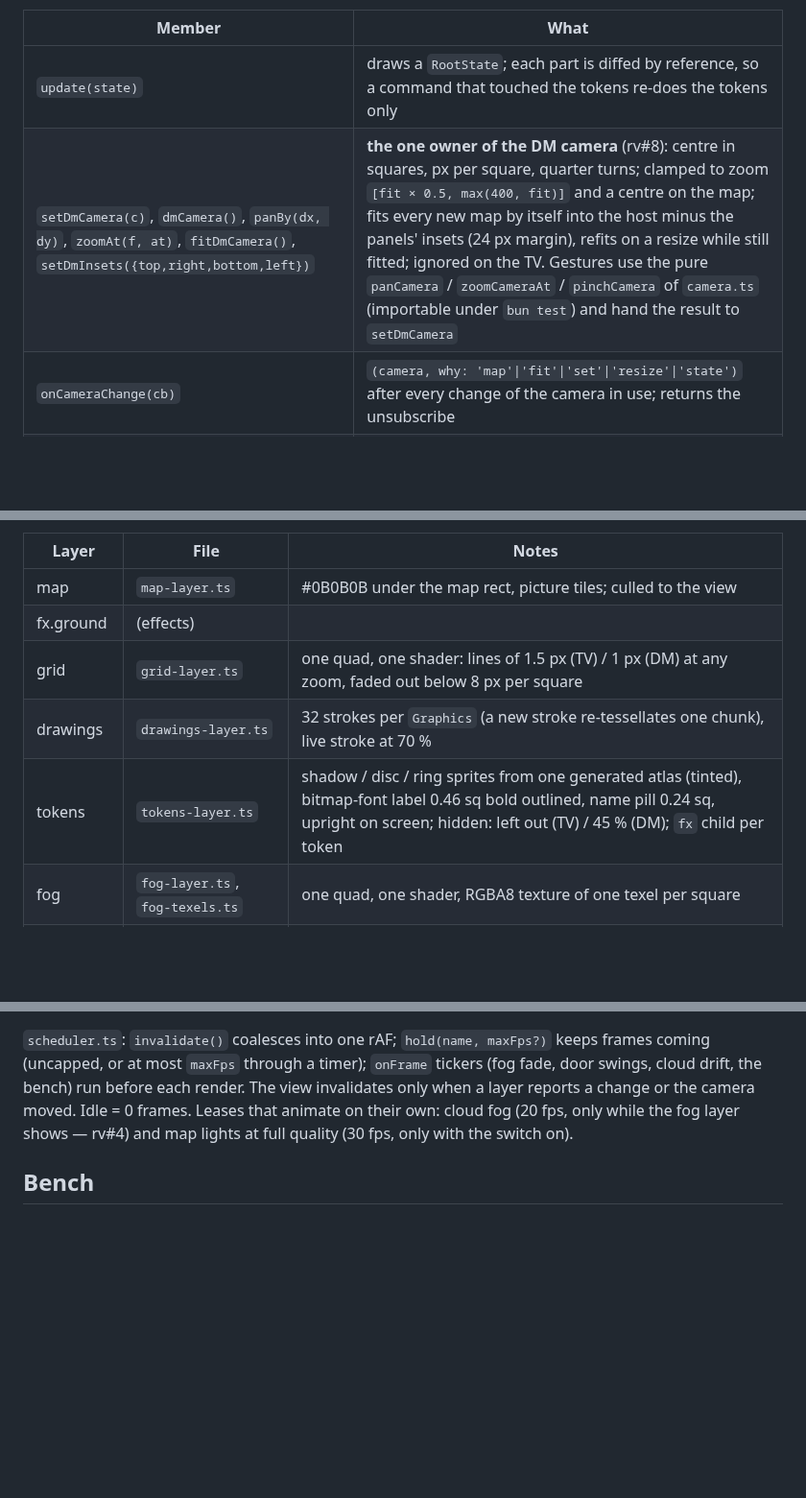
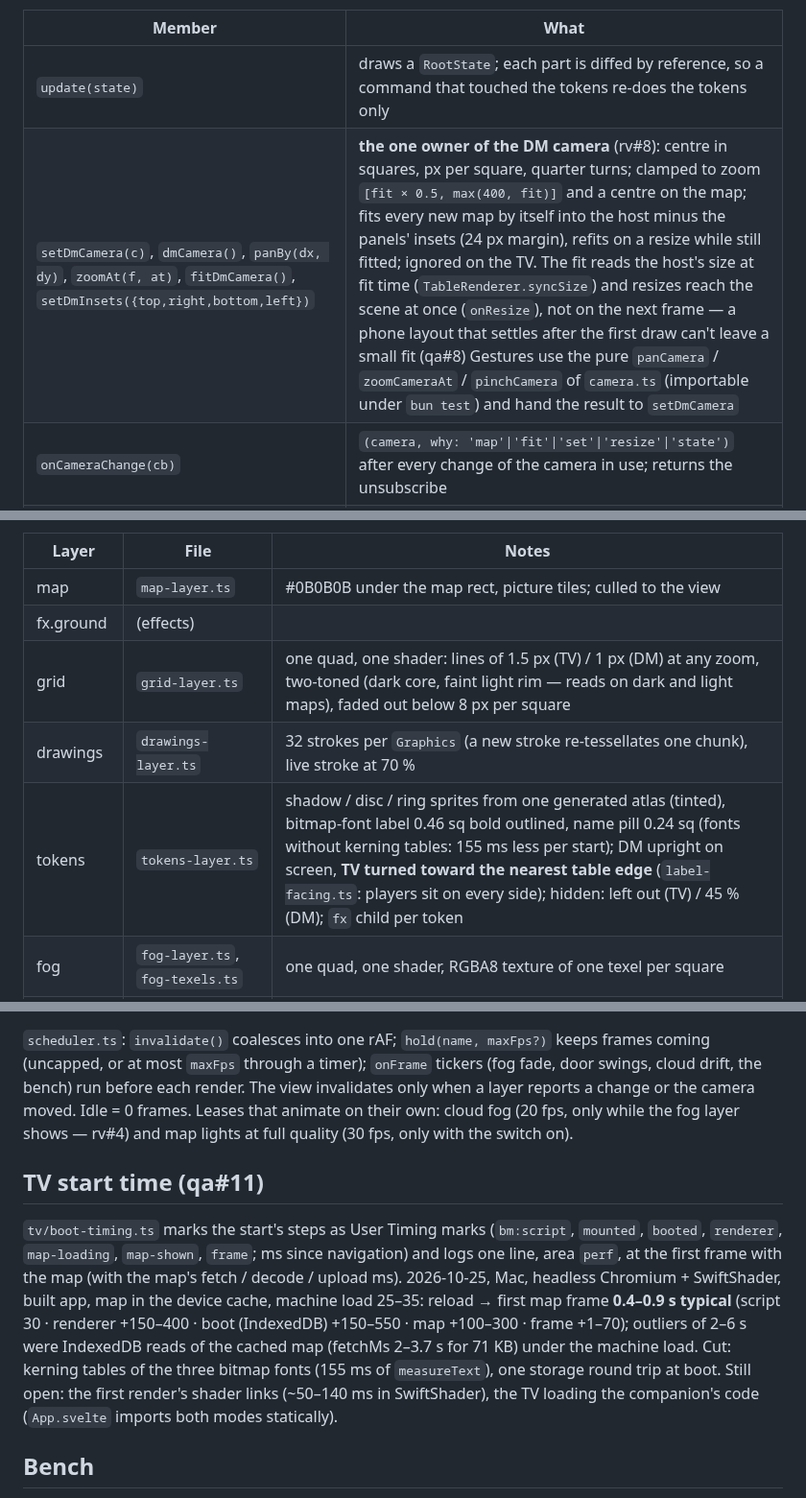
Before and after one commit to KasparOrange/battlemap, a Markdown page: v2/docs/render.md, 3 parts joined by grey strips. Shown at 96% size. Drawn GitHub-style; blank space fills up the shorter version.

```diff
--- a/v2/docs/render.md
+++ b/v2/docs/render.md
@@ -13,7 +13,7 @@ from `lib/render/index.ts` returns a `TableView` at once; `ready` resolves when
 | Member | What |
 |---|---|
 | `update(state)` | draws a `RootState`; each part is diffed by reference, so a command that touched the tokens re-does the tokens only |
-| `setDmCamera(c)`, `dmCamera()`, `panBy(dx, dy)`, `zoomAt(f, at)`, `fitDmCamera()`, `setDmInsets({top,right,bottom,left})` | **the one owner of the DM camera** (rv#8): centre in squares, px per square, quarter turns; clamped to zoom `[fit × 0.5, max(400, fit)]` and a centre on the map; fits every new map by itself into the host minus the panels' insets (24 px margin), refits on a resize while still fitted; ignored on the TV. Gestures use the pure `panCamera` / `zoomCameraAt` / `pinchCamera` of `camera.ts` (importable under `bun test`) and hand the result to `setDmCamera` |
+| `setDmCamera(c)`, `dmCamera()`, `panBy(dx, dy)`, `zoomAt(f, at)`, `fitDmCamera()`, `setDmInsets({top,right,bottom,left})` | **the one owner of the DM camera** (rv#8): centre in squares, px per square, quarter turns; clamped to zoom `[fit × 0.5, max(400, fit)]` and a centre on the map; fits every new map by itself into the host minus the panels' insets (24 px margin), refits on a resize while still fitted; ignored on the TV. The fit reads the host's size at fit time (`TableRenderer.syncSize`) and resizes reach the scene at once (`onResize`), not on the next frame — a phone layout that settles after the first draw can't leave a small fit (qa#8) Gestures use the pure `panCamera` / `zoomCameraAt` / `pinchCamera` of `camera.ts` (importable under `bun test`) and hand the result to `setDmCamera` |
 | `onCameraChange(cb)` | `(camera, why: 'map'\|'fit'\|'set'\|'resize'\|'state')` after every change of the camera in use; returns the unsubscribe |
 | `camera()`, `viewport()` | the camera in use (the TV's comes from the state: `tvView`), the host size in CSS px |
 | `screenToSquares(p)`, `squaresToScreen(p)` | host CSS px ↔ map squares |
@@ -49,9 +49,9 @@ centre × 64, rotation = quarter turns, scale = zoom ÷ 64).
 |---|---|---|
 | map | `map-layer.ts` | #0B0B0B under the map rect, picture tiles; culled to the view |
 | fx.ground | (effects) | |
-| grid | `grid-layer.ts` | one quad, one shader: lines of 1.5 px (TV) / 1 px (DM) at any zoom, faded out below 8 px per square |
+| grid | `grid-layer.ts` | one quad, one shader: lines of 1.5 px (TV) / 1 px (DM) at any zoom, two-toned (dark core, faint light rim — reads on dark and light maps), faded out below 8 px per square |
 | drawings | `drawings-layer.ts` | 32 strokes per `Graphics` (a new stroke re-tessellates one chunk), live stroke at 70 % |
-| tokens | `tokens-layer.ts` | shadow / disc / ring sprites from one generated atlas (tinted), bitmap-font label 0.46 sq bold outlined, name pill 0.24 sq, upright on screen; hidden: left out (TV) / 45 % (DM); `fx` child per token |
+| tokens | `tokens-layer.ts` | shadow / disc / ring sprites from one generated atlas (tinted), bitmap-font label 0.46 sq bold outlined, name pill 0.24 sq (fonts without kerning tables: 155 ms less per start); DM upright on screen, **TV turned toward the nearest table edge** (`label-facing.ts`: players sit on every side); hidden: left out (TV) / 45 % (DM); `fx` child per token |
 | fog | `fog-layer.ts`, `fog-texels.ts` | one quad, one shader, RGBA8 texture of one texel per square |
 | doors | `doors-layer.ts` | DM markers; drawn leaves (`drawDoors`) with swing; TV shows a drawn door only next to a revealed square; walls debug (DM) |
 | fx.air | (effects) | |
@@ -129,6 +129,19 @@ defensively until the shared schema has the field). The scene hands
 cloud drift, the bench) run before each render. The view invalidates only when a layer reports
 a change or the camera moved. Idle = 0 frames. Leases that animate on their own: cloud fog (20 fps, only while the fog layer shows — rv#4) and map lights at full quality (30 fps, only with the switch on).
 
+## TV start time (qa#11)
+
+`tv/boot-timing.ts` marks the start's steps as User Timing marks (`bm:script`, `mounted`,
+`booted`, `renderer`, `map-loading`, `map-shown`, `frame`; ms since navigation) and logs one
+line, area `perf`, at the first frame with the map (with the map's fetch / decode / upload ms).
+2026-10-25, Mac, headless Chromium + SwiftShader, built app, map in the device cache, machine
+load 25–35: reload → first map frame **0.4–0.9 s typical** (script 30 · renderer +150–400 ·
+boot (IndexedDB) +150–550 · map +100–300 · frame +1–70); outliers of 2–6 s were IndexedDB reads
+of the cached map (fetchMs 2–3.7 s for 71 KB) under the machine load. Cut: kerning tables of the
+three bitmap fonts (155 ms of `measureText`), one storage round trip at boot. Still open: the
+first render's shader links (~50–140 ms in SwiftShader), the TV loading the companion's code
+(`App.svelte` imports both modes statically).
+
 ## Bench
 
 `app/bench.html` (`Bench.svelte`, scenes in `bench-scenes.ts`):
```
Also changed, not shown: other parts of v2/docs/render.md (+1 -1 lines), v2/docs/qa/w4t-calibration.jpg (added), v2/docs/qa/w4t-home-lan.jpg (added), v2/docs/qa/w4t-labels-facing.jpg (added), 8 other files.
